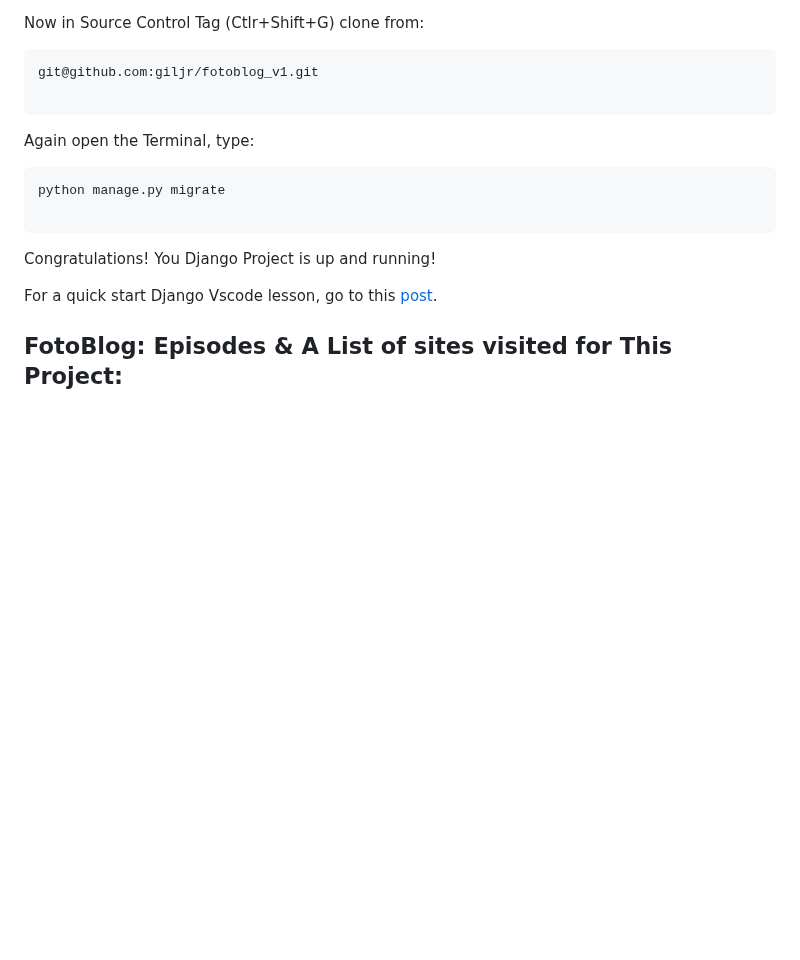
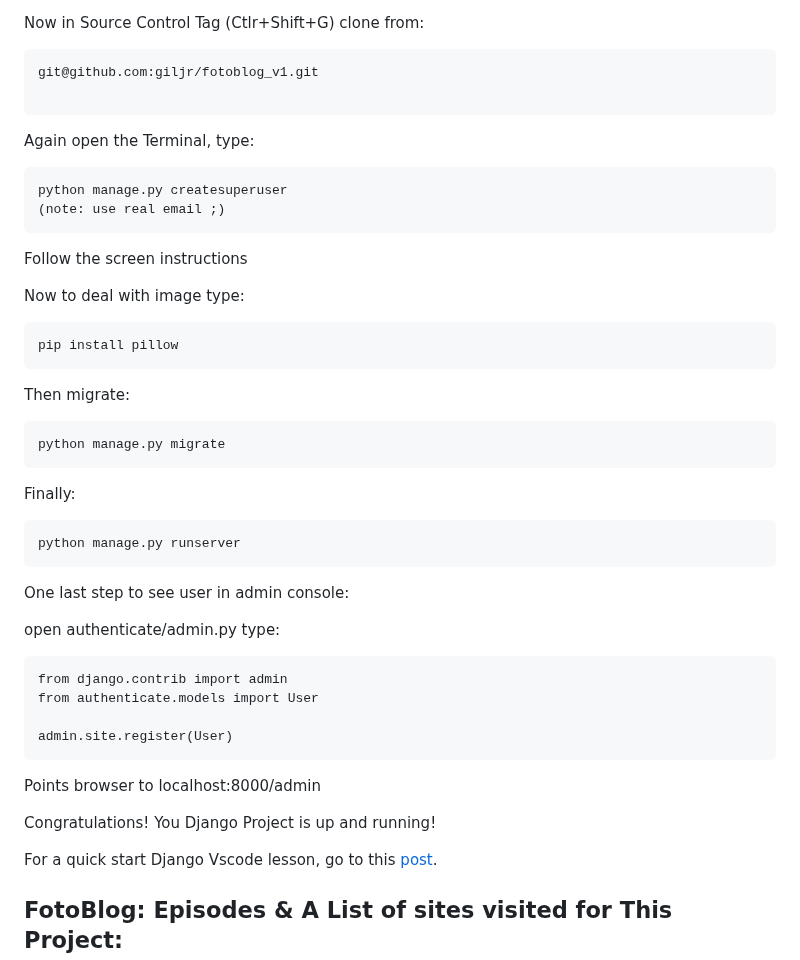
Before and after one commit to giljr/fotoblog_v1, a Markdown page: README.md, the part around the change. GitHub-like rendering; blank space fills up the shorter version.

````diff
--- a/README.md
+++ b/README.md
@@ -74,9 +74,34 @@ git@github.com:giljr/fotoblog_v1.git
 Again open the Terminal, type:
 
 ```
+python manage.py createsuperuser
+(note: use real email ;)
+```
+Follow the screen instructions
+
+Now to deal with image type:
+```
+pip install pillow
+```
+Then migrate:
+```
 python manage.py migrate
+```
+Finally:
+```
+python manage.py runserver
+```
+One last step to see user in admin console:
 
+open authenticate/admin.py type:
 ```
+from django.contrib import admin
+from authenticate.models import User
+
+admin.site.register(User)
+```
+Points browser to localhost:8000/admin
+
 Congratulations!
 You Django Project is up and running!
 
````
